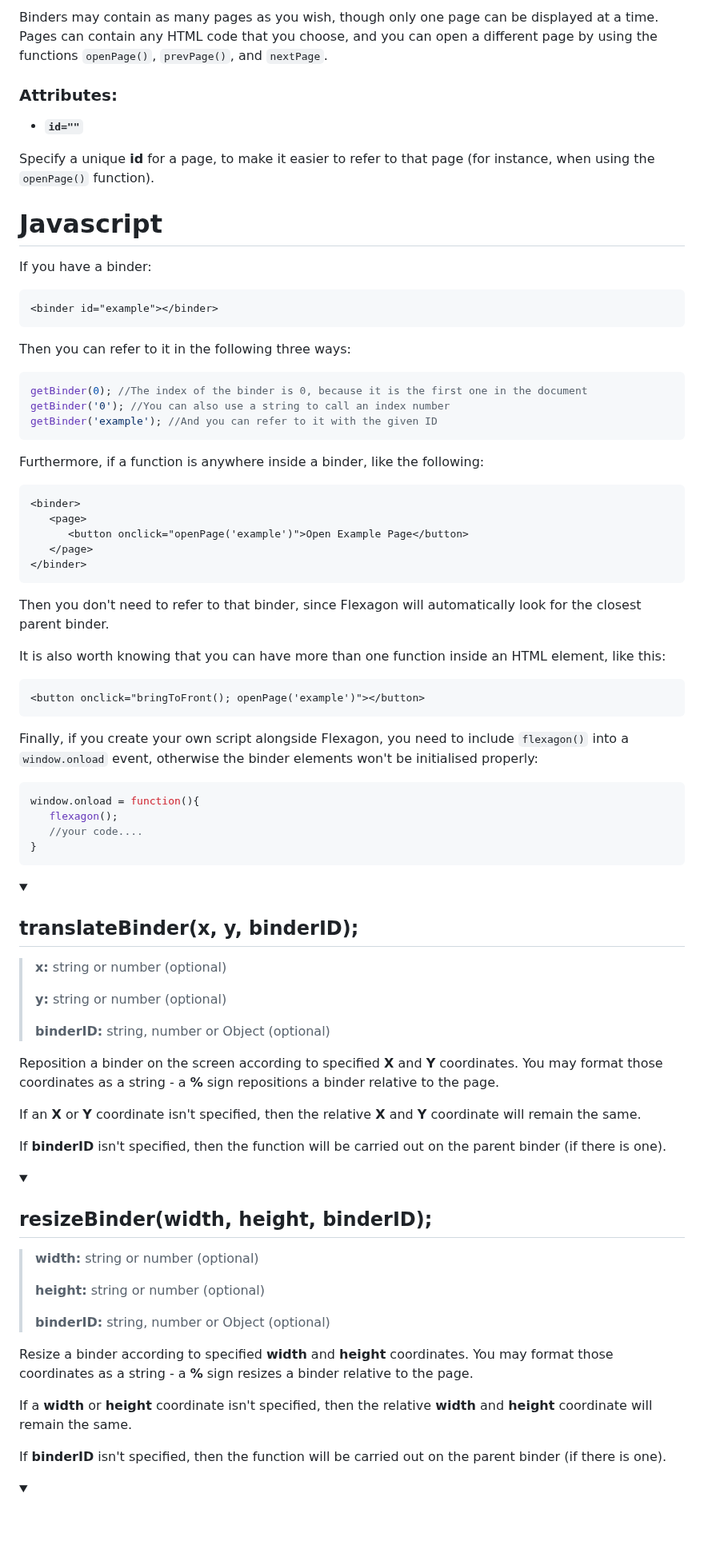
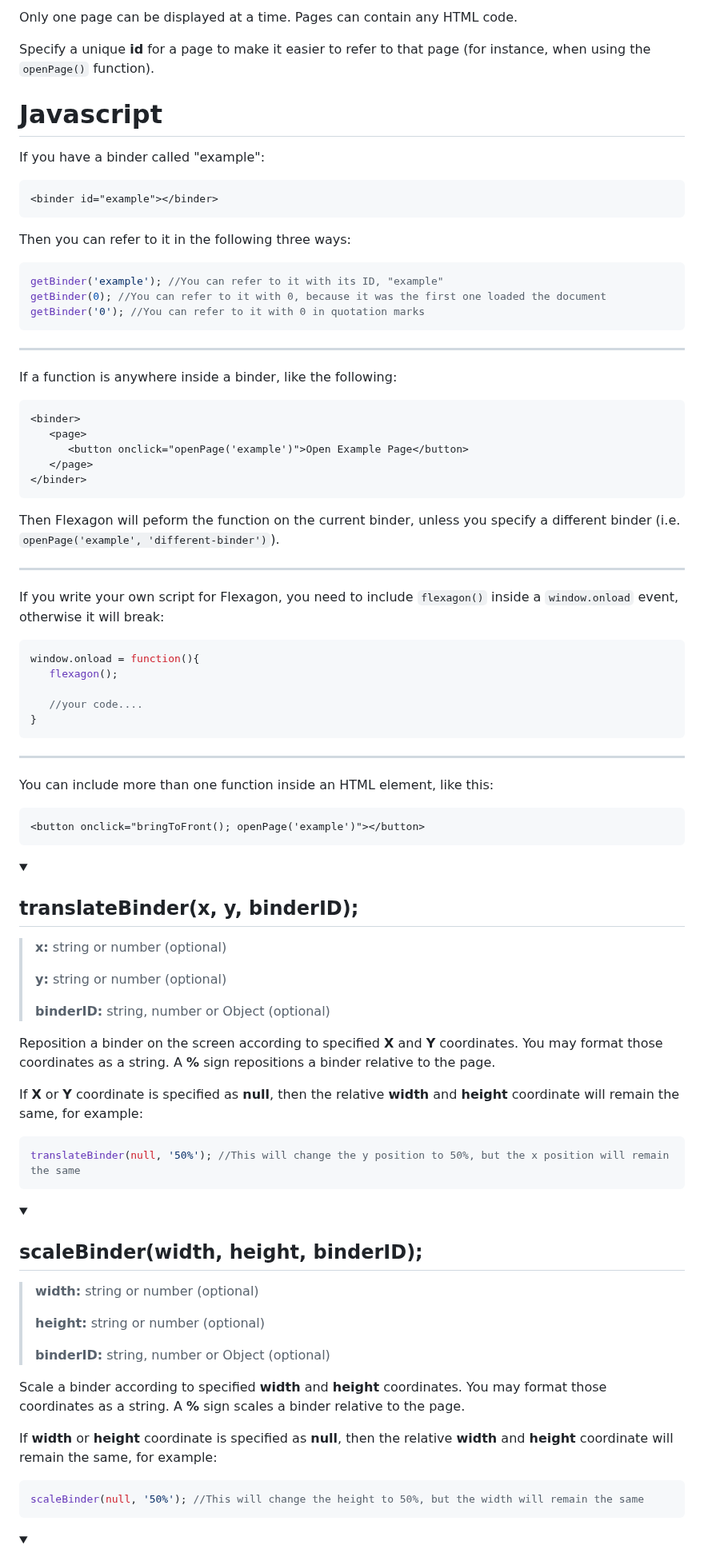
Before and after one commit to Jagouris/flexagon, a Markdown page: documentation.md, the part around one of its changes. Shown at 80% size. GitHub-like rendering; folded sections open; blank space fills up the shorter version.

````diff
--- a/documentation.md
+++ b/documentation.md
@@ -54,26 +31,26 @@ Every binder contains at least one page element:
 ```
-Binders may contain as many pages as you wish, though only one page can be displayed at a time. Pages can contain any HTML code that you choose, and you can open a different page by using the functions `openPage()`, `prevPage()`, and `nextPage`.
+Only one page can be displayed at a time. Pages can contain any HTML code.
 
-### Attributes:
-- __`id=""`__
-
-Specify a unique __id__ for a page, to make it easier to refer to that page (for instance, when using the `openPage()` function).
+Specify a unique __id__ for a page to make it easier to refer to that page (for instance, when using the `openPage()` function).
 
 </details>
 
 # Javascript
 
-If you have a binder:
+If you have a binder called "example":
 ```html
 <binder id="example"></binder>
 ```
 Then you can refer to it in the following three ways:
 ```javascript
-getBinder(0); //The index of the binder is 0, because it is the first one in the document
-getBinder('0'); //You can also use a string to call an index number
-getBinder('example'); //And you can refer to it with the given ID
+getBinder('example'); //You can refer to it with its ID, "example"
+getBinder(0); //You can refer to it with 0, because it was the first one loaded the document
+getBinder('0'); //You can refer to it with 0 in quotation marks
 ```
-Furthermore, if a function is anywhere inside a binder, like the following:
+
+<hr />
+
+If a function is anywhere inside a binder, like the following:
 ```html
 <binder>
    <page>
@@ -81,19 +58,24 @@ Furthermore, if a function is anywhere inside a binder, like the following:
    </page>
 </binder>
 ```
-Then you don't need to refer to that binder, since Flexagon will automatically look for the closest parent binder.
+Then Flexagon will peform the function on the current binder, unless you specify a different binder (i.e. `openPage('example', 'different-binder')`).
 
-It is also worth knowing that you can have more than one function inside an HTML element, like this:
-```html
-<button onclick="bringToFront(); openPage('example')"></button>
-```
+<hr />
 
-Finally, if you create your own script alongside Flexagon, you need to include `flexagon()` into a `window.onload` event, otherwise the binder elements won't be initialised properly:
+If you write your own script for Flexagon, you need to include `flexagon()` inside a `window.onload` event, otherwise it will break:
 ```javascript
 window.onload = function(){
    flexagon();
+
    //your code....
 }
+```
+
+<hr />
+
+You can include more than one function inside an HTML element, like this:
+```html
+<button onclick="bringToFront(); openPage('example')"></button>
 ```
 
 <details>
@@ -105,15 +87,18 @@ window.onload = function(){
 >
 > __binderID:__ string, number or Object (optional)
 
-Reposition a binder on the screen according to specified __X__ and __Y__ coordinates. You may format those coordinates as a string - a __%__ sign repositions a binder relative to the page.
+Reposition a binder on the screen according to specified __X__ and __Y__ coordinates. You may format those coordinates as a string. A __%__ sign repositions a binder relative to the page.
 
-If an __X__ or __Y__ coordinate isn't specified, then the relative __X__ and __Y__ coordinate will remain the same.
+If __X__ or __Y__ coordinate is specified as __null__, then the relative __width__ and __height__ coordinate will remain the same, for example:
 
-If __binderID__ isn't specified, then the function will be carried out on the parent binder (if there is one).
+```javascript
+translateBinder(null, '50%'); //This will change the y position to 50%, but the x position will remain the same
+```
+
 </details>
 
 <details>
-<summary><h2>resizeBinder(width, height, binderID);</h2></summary>
+<summary><h2>scaleBinder(width, height, binderID);</h2></summary>
 
 > __width:__ string or number (optional)
 >
@@ -121,11 +106,14 @@ If __binderID__ isn't specified, then the function will be carried out on the pa
 >
 > __binderID:__ string, number or Object (optional)
 
-Resize a binder according to specified __width__ and __height__ coordinates. You may format those coordinates as a string - a __%__ sign resizes a binder relative to the page.
+Scale a binder according to specified __width__ and __height__ coordinates. You may format those coordinates as a string. A __%__ sign scales a binder relative to the page.
 
-If a __width__ or __height__ coordinate isn't specified, then the relative __width__ and __height__ coordinate will remain the same.
+If __width__ or __height__ coordinate is specified as __null__, then the relative __width__ and __height__ coordinate will remain the same, for example:
 
-If __binderID__ isn't specified, then the function will be carried out on the parent binder (if there is one).
+```javascript
+scaleBinder(null, '50%'); //This will change the height to 50%, but the width will remain the same
+```
+
 </details>
 
 <details>
````
Also changed, not shown: other parts of documentation.md (+52 -62 lines).
